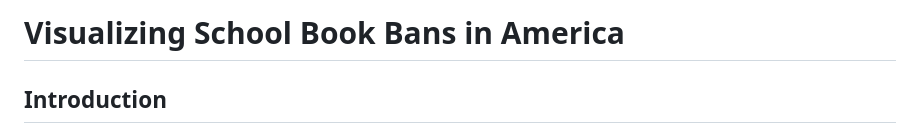
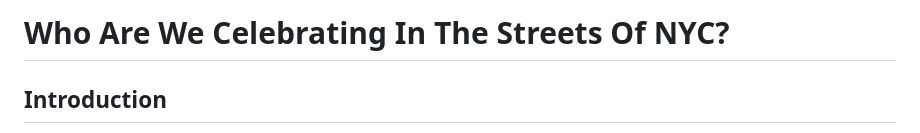
Before and after one commit to anusha0712/nyc-streetnames, a Markdown page: README.md, the part around the change. Rendered like a GitHub page.

```diff
--- a/README.md
+++ b/README.md
@@ -1,4 +1,4 @@
-# Visualizing School Book Bans in America
+# Who Are We Celebrating In The Streets Of NYC?
 
 ## Introduction
 
```
